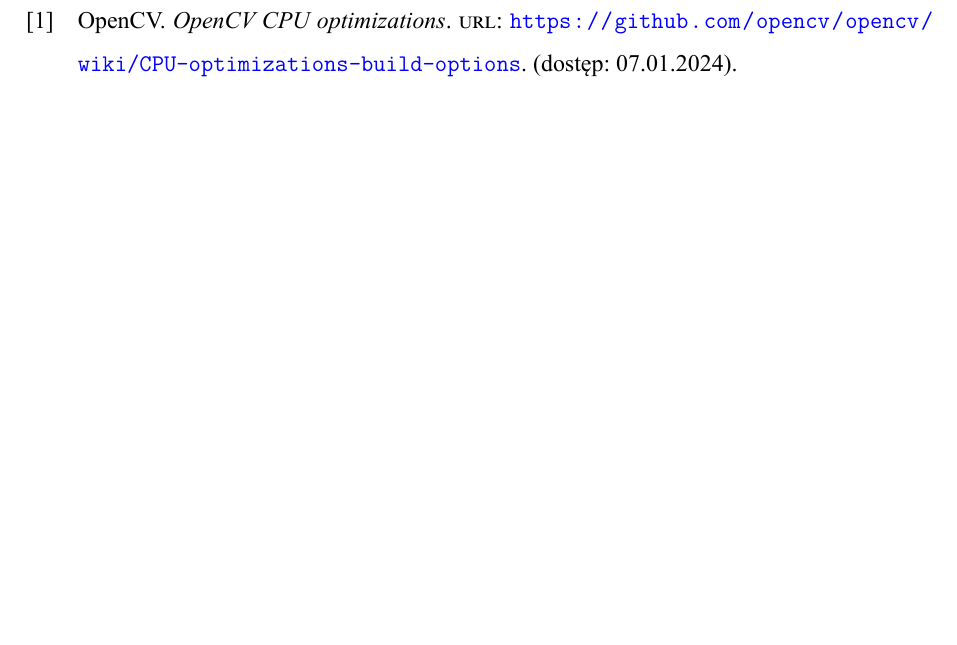
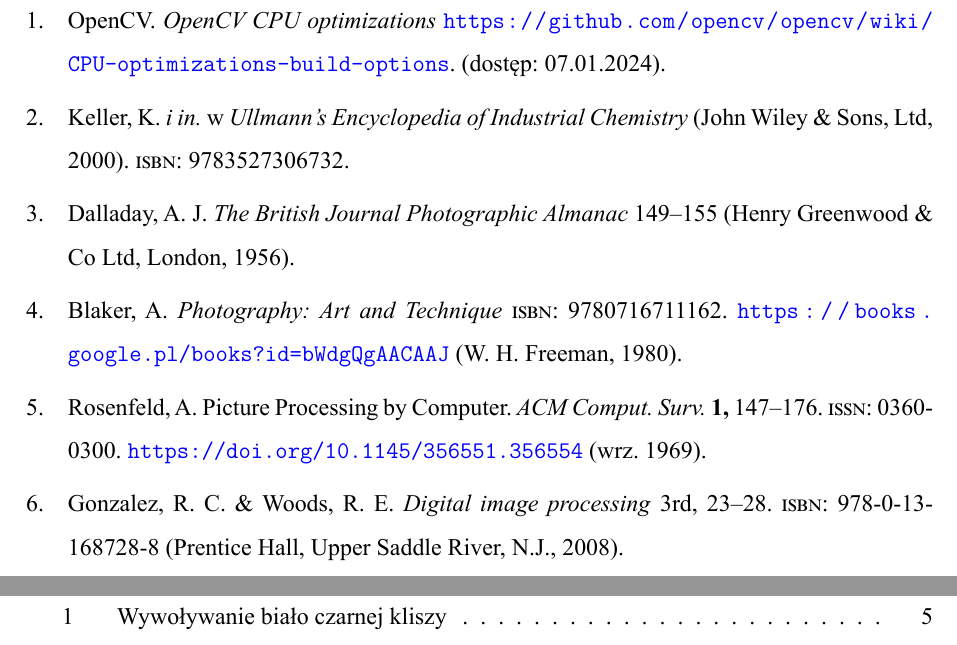
Before and after one commit to BartShoot/praca-inzynierska, a LaTeX document (main.tex, which reads bibliography.bib, sections/chapters/history.tex): part of page 8 of 11 before the commit and two parts of pages 10 and 11 of 13 after it, the two joined at a grey line, cut so that both start at the same text, the shorter picture padded with empty space. The pictures show the PDF file main.pdf that the author committed with the source.

Commit message:
Rys historyczny bez poprawnej figury

```diff
--- a/bibliography.bib
+++ b/bibliography.bib
@@ -5,3 +5,35 @@
     addendum = "(dostęp: 07.01.2024)",
     keywords = "x86, OpenCV"
 }
+@inbook{doi:https://doi.org/10.1002/14356007.a20_001,
+    author = {Keller, Karlheinz and Kampfer, Helmut and Matejec, Reinhard and Lapp, Otto and Krafft, Werner and Frenken, Hans and Lührig, Hermann and Scheerer, Rainer and Heilmann, Max and Meckl, Heinz and Bergthaller, Peter and Hübner, Dirk and Wolff, Erich and Morcher, Bernhard and Zahn, Wolfgang and Buschmann, Hans and Blank, Rudolf and Tromnau, Rudolf and Plamper, Jürgen and Seiler, Adolf and Nieswandt, Klaus and Boie, Immo and Moisar, Erik and Winiker, Robert and Schellenberg, Matthias and Ketellapper, Leendert},
+    publisher = {John Wiley \& Sons, Ltd},
+    isbn = {9783527306732},
+    title = {Photography},
+    booktitle = {Ullmann's Encyclopedia of Industrial Chemistry},
+    doi = {https://doi.org/10.1002/14356007.a20_001},
+    year = {2000}
+}
+
+@book{almanac,
+  author         = {Arthur J Dalladay},
+  pages          = {149–155},
+  publisher      = {Henry Greenwood \& Co Ltd, London},
+  title          = {The British Journal Photographic Almanac},
+  year           = {1956}
+}
+
+@book{sepia,
+    title={Photography: Art and Technique},
+    author={Blaker, A.A.},
+    isbn={9780716711162},
+    lccn={79023536},
+    url={https://books.google.pl/books?id=bWdgQgAACAAJ},
+    year={1980},
+    publisher={W. H. Freeman}
+}
+
+@article{computerProcessing,
+    author = {Rosenfeld, Azriel},
+    title = {Picture Processing by Computer},
+    year = {1969},
@@ -7,0 +43,5 @@
+    volume = {1},
+    number = {3},
+    issn = {0360-0300},
+    url = {https://doi.org/10.1145/356551.356554},
+    doi = {10.1145/356551.356554},
@@ -7,0 +51,13 @@
+    numpages = {30}
+}
+
+@book{gonzalez2008,
+  title={Digital image processing},
+  author={Gonzalez, Rafael C. and Woods, Richard E.},
+  year={2008},
+  edition={3rd},
+  publisher={Prentice Hall},
+  address={Upper Saddle River, N.J.},
+  pages={23-28},
+  isbn={978-0-13-168728-8}
+}
--- a/sections/chapters/history.tex
+++ b/sections/chapters/history.tex
@@ -1,2 +1,6 @@
 \subsection{Rys historyczny}
-Z plików dla Więcława
+\begin{figure}
+    \includegraphics{./images/Picture1.jpg}
+    \caption{Wywoływanie biało czarnej kliszy}
+    \label{fig:wywolywanie}
+\end{figure}
```
Also changed, not shown: main.tex (+1 -1 lines), images/Picture1.jpg (added), main.pdf, bibliography.bib (6 more changed lines), sections/chapters/history.tex (11 more changed lines).
